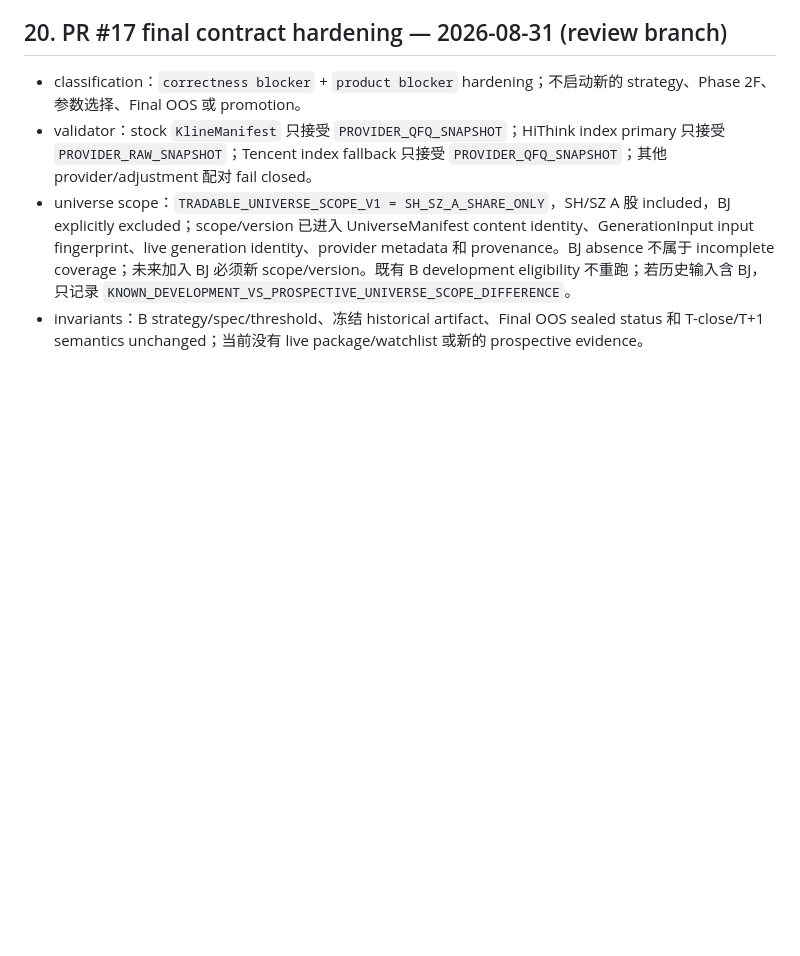
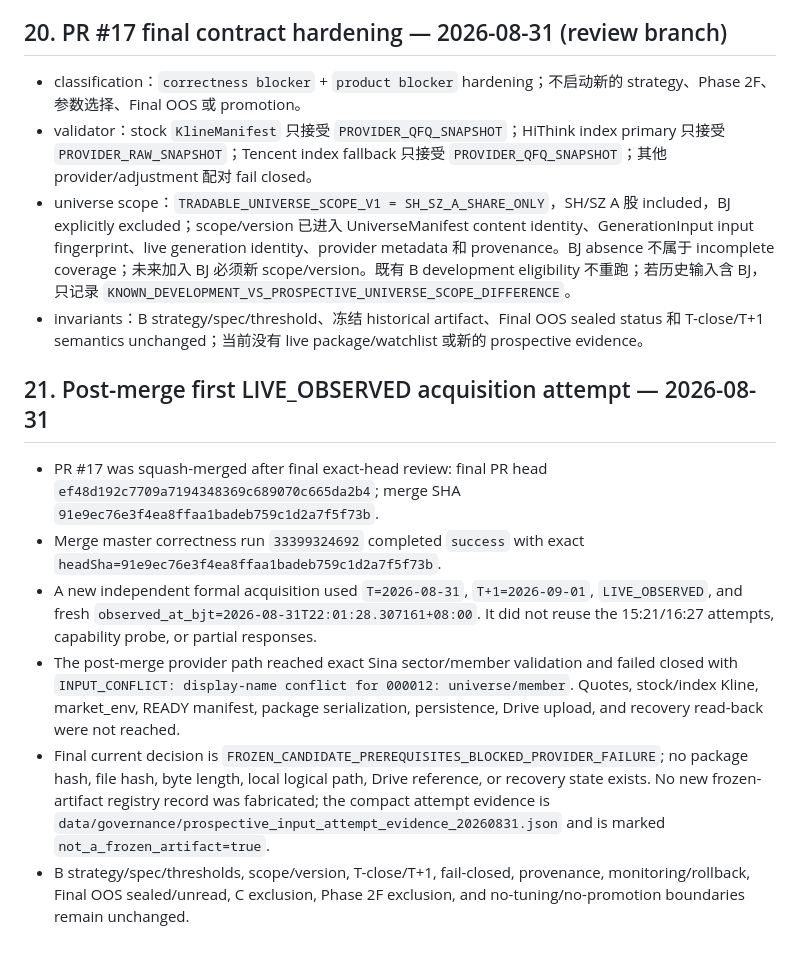
Before and after one commit to EFSing/ashare_watchlist, a Markdown page: HANDOFF.md, the part around the change. GitHub-like rendering; blank space fills up the shorter version.

Commit message:
governance: update handoff with post-merge acquisition blocker

```diff
--- a/HANDOFF.md
+++ b/HANDOFF.md
@@ -453,3 +453,27 @@ Final OOS、不 merge。
 - invariants：B strategy/spec/threshold、冻结 historical artifact、Final OOS sealed
   status 和 T-close/T+1 semantics unchanged；当前没有 live package/watchlist 或新的
   prospective evidence。
+
+## 21. Post-merge first LIVE_OBSERVED acquisition attempt — 2026-08-31
+
+- PR #17 was squash-merged after final exact-head review: final PR head
+  `ef48d192c7709a7194348369c689070c665da2b4`; merge SHA
+  `91e9ec76e3f4ea8ffaa1badeb759c1d2a7f5f73b`.
+- Merge master correctness run `33399324692` completed `success` with exact
+  `headSha=91e9ec76e3f4ea8ffaa1badeb759c1d2a7f5f73b`.
+- A new independent formal acquisition used `T=2026-08-31`, `T+1=2026-09-01`,
+  `LIVE_OBSERVED`, and fresh `observed_at_bjt=2026-08-31T22:01:28.307161+08:00`.
+  It did not reuse the 15:21/16:27 attempts, capability probe, or partial responses.
+- The post-merge provider path reached exact Sina sector/member validation and failed
+  closed with `INPUT_CONFLICT: display-name conflict for 000012: universe/member`.
+  Quotes, stock/index Kline, market_env, READY manifest, package serialization,
+  persistence, Drive upload, and recovery read-back were not reached.
+- Final current decision is
+  `FROZEN_CANDIDATE_PREREQUISITES_BLOCKED_PROVIDER_FAILURE`; no package hash, file
+  hash, byte length, local logical path, Drive reference, or recovery state exists.
+  No new frozen-artifact registry record was fabricated; the compact attempt evidence
+  is `data/governance/prospective_input_attempt_evidence_20260831.json` and is marked
+  `not_a_frozen_artifact=true`.
+- B strategy/spec/thresholds, scope/version, T-close/T+1, fail-closed, provenance,
+  monitoring/rollback, Final OOS sealed/unread, C exclusion, Phase 2F exclusion,
+  and no-tuning/no-promotion boundaries remain unchanged.
```
